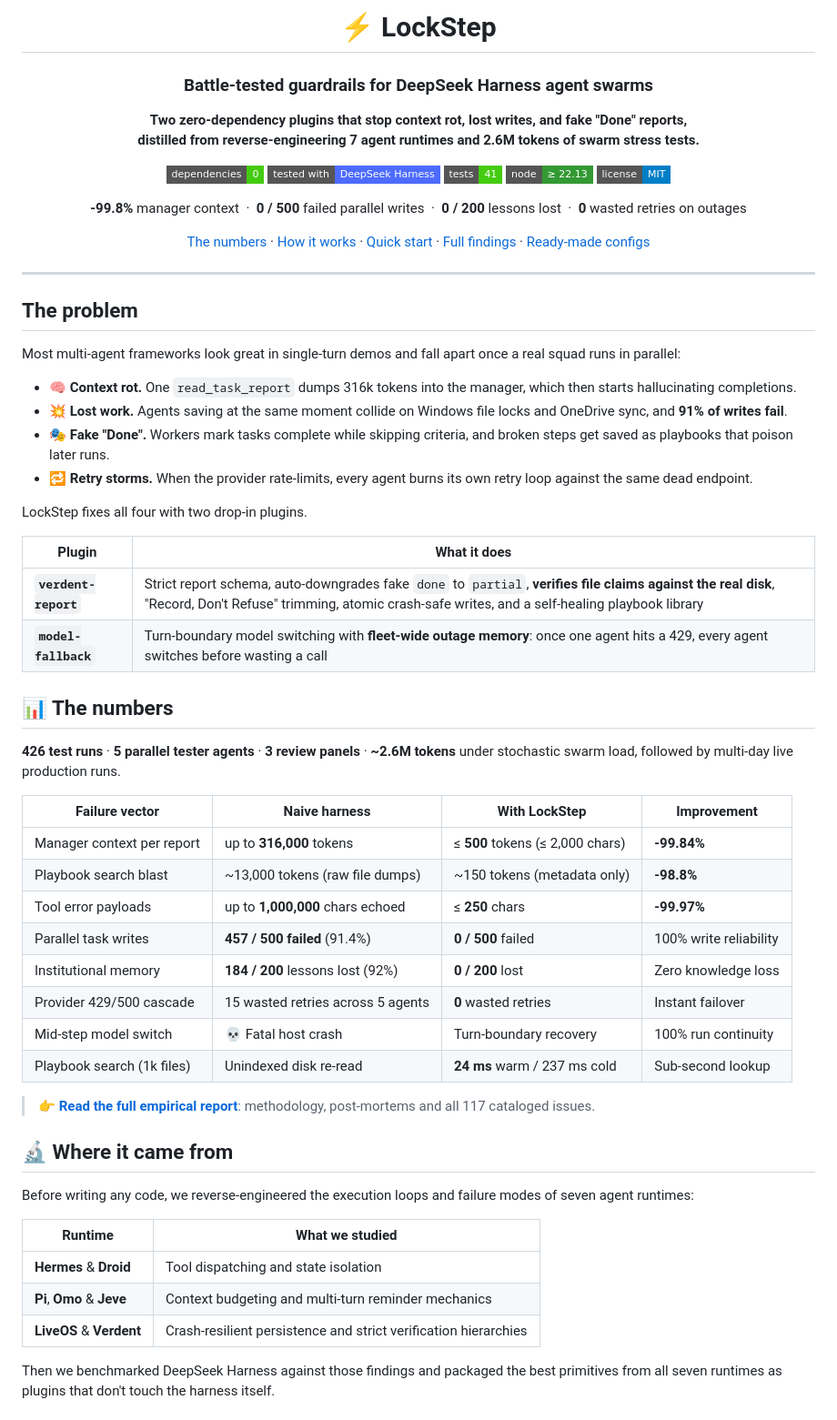
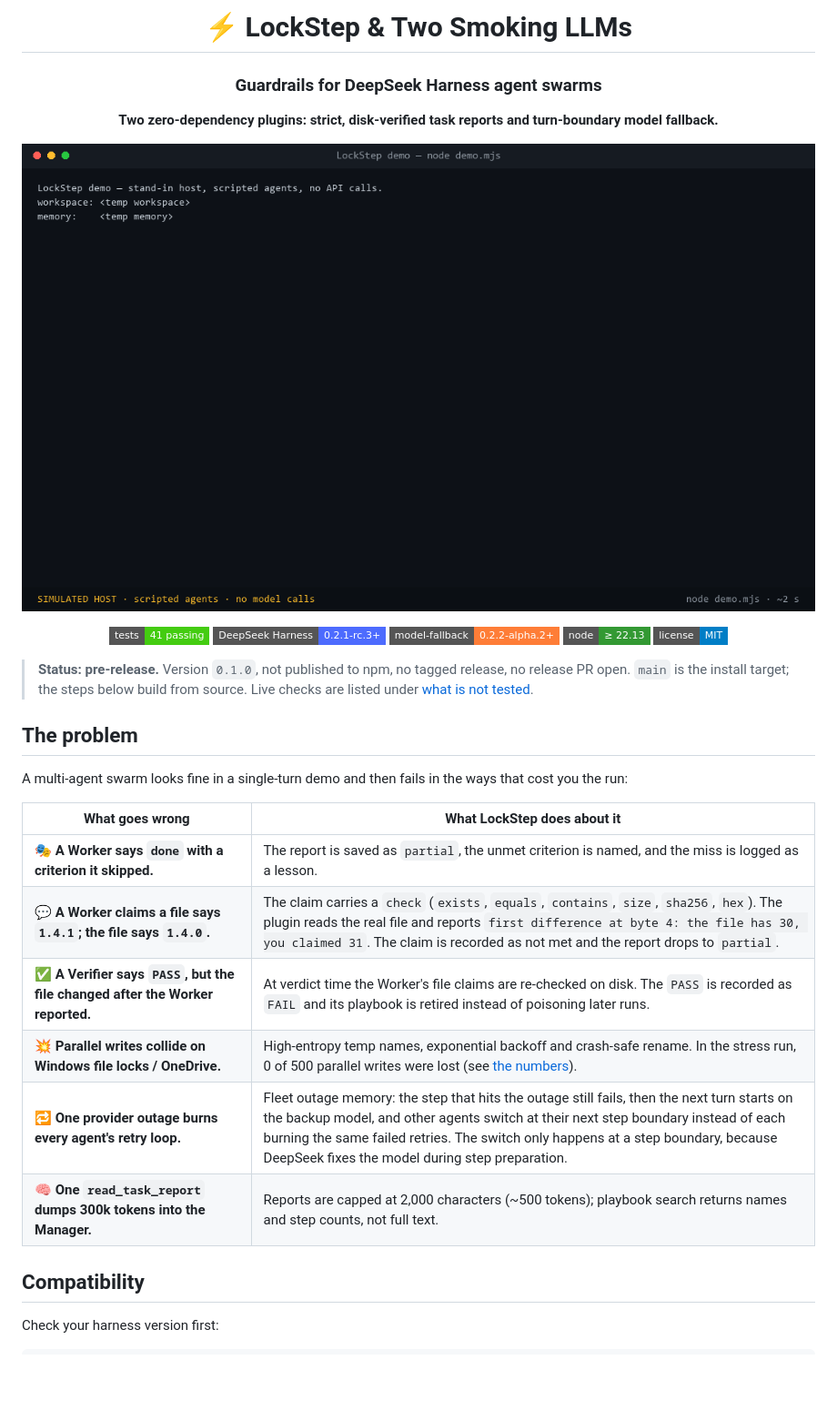
Before and after one commit to jlew23/LockStep-and-Two-smoking-LLMs, a Markdown page: README.md, the part around one of its changes. Shown at 91% size. Rendered like a GitHub page; pictures changed too: docs/demo.gif (added); badges without logos; blank space fills up the shorter version.

```diff
--- a/README.md
+++ b/README.md
@@ -1,67 +1,37 @@
 <div align="center">
 
-# ⚡ LockStep
+# ⚡ LockStep & Two Smoking LLMs
 
-### Battle-tested guardrails for DeepSeek Harness agent swarms
+### Guardrails for DeepSeek Harness agent swarms
 
-**Two zero-dependency plugins that stop context rot, lost writes, and fake "Done" reports,<br>distilled from reverse-engineering 7 agent runtimes and 2.6M tokens of swarm stress tests.**
+**Two zero-dependency plugins: strict, disk-verified task reports and turn-boundary model fallback.**
 
-[![Zero dependencies](https://img.shields.io/badge/dependencies-0-brightgreen?style=flat-square)](#-quick-start)
-[![Tested with DeepSeek](https://img.shields.io/badge/tested%20with-DeepSeek%20Harness-4D6BFE?style=flat-square)](#-the-numbers)
-[![Tests](https://img.shields.io/badge/tests-41-brightgreen?style=flat-square)](#-quick-start)
+![LockStep demo: a wrong file claim is caught, a PASS is reversed, and a provider outage moves the fleet to the backup model](docs/demo.gif)
+
+[![Tests](https://img.shields.io/badge/tests-41%20passing-brightgreen?style=flat-square)](#what-is-tested-and-what-is-not)
+[![DeepSeek Harness](https://img.shields.io/badge/DeepSeek%20Harness-0.2.1--rc.3%2B-4D6BFE?style=flat-square)](#compatibility)
+[![model-fallback](https://img.shields.io/badge/model--fallback-0.2.2--alpha.2%2B-orange?style=flat-square)](#compatibility)
 [![Node](https://img.shields.io/badge/node-%E2%89%A5%2022.13-339933?style=flat-square&logo=node.js&logoColor=white)](#requirements)
 [![License: MIT](https://img.shields.io/badge/license-MIT-blue?style=flat-square)](LICENSE)
 
-**-99.8%** manager context &nbsp;·&nbsp; **0 / 500** failed parallel writes &nbsp;·&nbsp; **0 / 200** lessons lost &nbsp;·&nbsp; **0** wasted retries on outages
-
-[The numbers](#-the-numbers) · [How it works](#%EF%B8%8F-how-it-works) · [Quick start](#-quick-start) · [Full findings](FINDINGS.md) · [Ready-made configs](presets/README.md)
-
 </div>
 
----
+> **Status: pre-release.** Version `0.1.0`, not published to npm, no tagged release, no release PR open. `main` is the install target; the steps below build from source. Live checks are listed under [what is not tested](#what-is-tested-and-what-is-not).
 
 ## The problem
 
-Most multi-agent frameworks look great in single-turn demos and fall apart once a real squad runs in parallel:
+A multi-agent swarm looks fine in a single-turn demo and then fails in the ways that cost you the run:
 
-- 🧠 **Context rot.** One `read_task_report` dumps 316k tokens into the manager, which then starts hallucinating completions.
-- 💥 **Lost work.** Agents saving at the same moment collide on Windows file locks and OneDrive sync, and **91% of writes fail**.
-- 🎭 **Fake "Done".** Workers mark tasks complete while skipping criteria, and broken steps get saved as playbooks that poison later runs.
-- 🔁 **Retry storms.** When the provider rate-limits, every agent burns its own retry loop against the same dead endpoint.
+| What goes wrong | What LockStep does about it |
+|---|---|
+| 🎭 **A Worker says `done` with a criterion it skipped.** | The report is saved as `partial`, the unmet criterion is named, and the miss is logged as a lesson. |
+| 💬 **A Worker claims a file says `1.4.1`; the file says `1.4.0`.** | The claim carries a `check` (`exists`, `equals`, `contains`, `size`, `sha256`, `hex`). The plugin reads the real file and reports `first difference at byte 4: the file has 30, you claimed 31`. The claim is recorded as not met and the report drops to `partial`. |
+| ✅ **A Verifier says `PASS`, but the file changed after the Worker reported.** | At verdict time the Worker's file claims are re-checked on disk. The `PASS` is recorded as `FAIL` and its playbook is retired instead of poisoning later runs. |
+| 💥 **Parallel writes collide on Windows file locks / OneDrive.** | High-entropy temp names, exponential backoff and crash-safe rename. In the stress run, 0 of 500 parallel writes were lost (see [the numbers](#the-numbers)). |
+| 🔁 **One provider outage burns every agent's retry loop.** | Fleet outage memory: the step that hits the outage still fails, then the next turn starts on the backup model, and other agents switch at their next step boundary instead of each burning the same failed retries. The switch only happens at a step boundary, because DeepSeek fixes the model during step preparation. |
+| 🧠 **One `read_task_report` dumps 300k tokens into the Manager.** | Reports are capped at 2,000 characters (~500 tokens); playbook search returns names and step counts, not full text. |
 
-LockStep fixes all four with two drop-in plugins.
+## Compatibility
 
-| Plugin | What it does |
-|---|---|
-| **`verdent-report`** | Strict report schema, auto-downgrades fake `done` to `partial`, **verifies file claims against the real disk**, "Record, Don't Refuse" trimming, atomic crash-safe writes, and a self-healing playbook library |
-| **`model-fallback`** | Turn-boundary model switching with **fleet-wide outage memory**: once one agent hits a 429, every agent switches before wasting a call |
+Check your harness version first:
 
-## 📊 The numbers
-
-**426 test runs** · **5 parallel tester agents** · **3 review panels** · **~2.6M tokens** under stochastic swarm load, followed by multi-day live production runs.
-
-| Failure vector | Naive harness | With LockStep | Improvement |
-|---|---|---|---|
-| Manager context per report | up to **316,000** tokens | ≤ **500** tokens (≤ 2,000 chars) | **-99.84%** |
-| Playbook search blast | ~13,000 tokens (raw file dumps) | ~150 tokens (metadata only) | **-98.8%** |
-| Tool error payloads | up to **1,000,000** chars echoed | ≤ **250** chars | **-99.97%** |
-| Parallel task writes | **457 / 500 failed** (91.4%) | **0 / 500** failed | 100% write reliability |
-| Institutional memory | **184 / 200** lessons lost (92%) | **0 / 200** lost | Zero knowledge loss |
-| Provider 429/500 cascade | 15 wasted retries across 5 agents | **0** wasted retries | Instant failover |
-| Mid-step model switch | 💀 Fatal host crash | Turn-boundary recovery | 100% run continuity |
-| Playbook search (1k files) | Unindexed disk re-read | **24 ms** warm / 237 ms cold | Sub-second lookup |
-
-> 👉 **[Read the full empirical report](FINDINGS.md)**: methodology, post-mortems and all 117 cataloged issues.
-
-## 🔬 Where it came from
-
-Before writing any code, we reverse-engineered the execution loops and failure modes of seven agent runtimes:
-
-| Runtime | What we studied |
-|---|---|
-| **Hermes** & **Droid** | Tool dispatching and state isolation |
-| **Pi**, **Omo** & **Jeve** | Context budgeting and multi-turn reminder mechanics |
-| **LiveOS** & **Verdent** | Crash-resilient persistence and strict verification hierarchies |
-
-Then we benchmarked DeepSeek Harness against those findings and packaged the best primitives from all seven runtimes as plugins that don't touch the harness itself.
-
```
Also changed, not shown: other parts of README.md (+146 -63 lines), .github/ISSUE_TEMPLATE/try-report.md (added, +38 -0 lines), FINDINGS.md (+9 -3 lines), launch-kit.md (added, +120 -0 lines), 2 other files.
